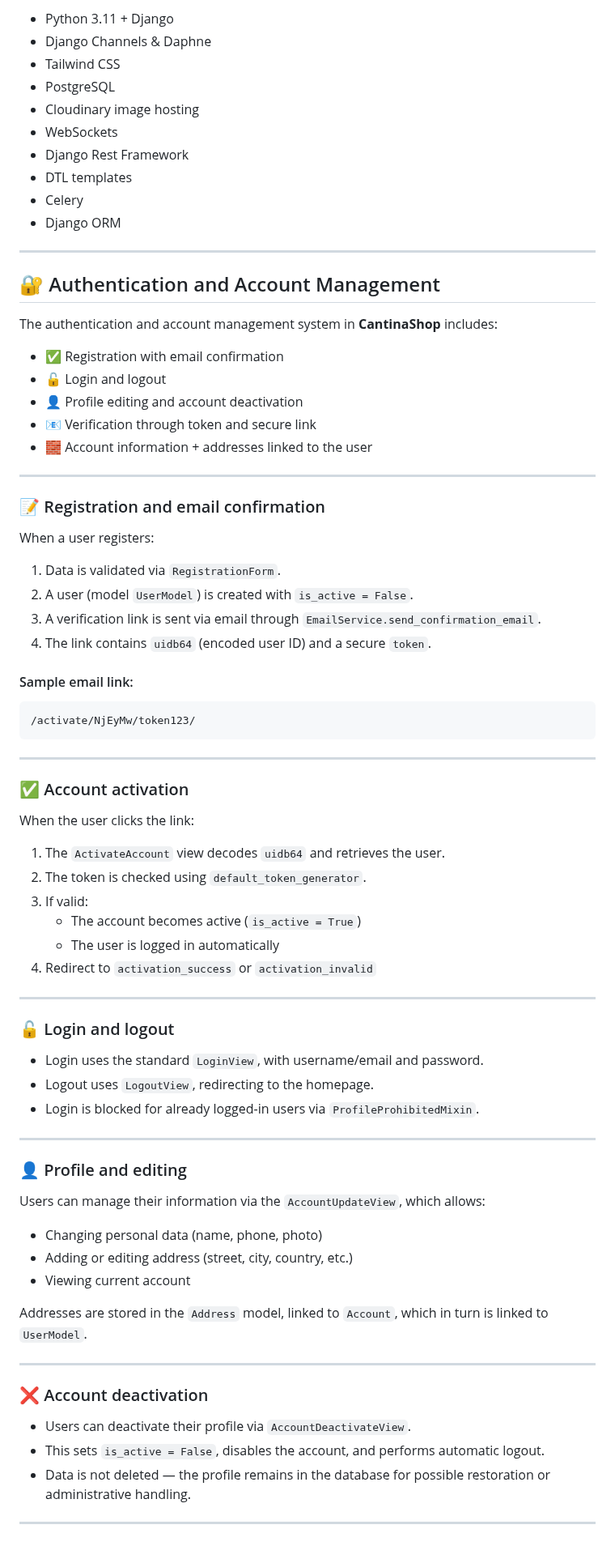
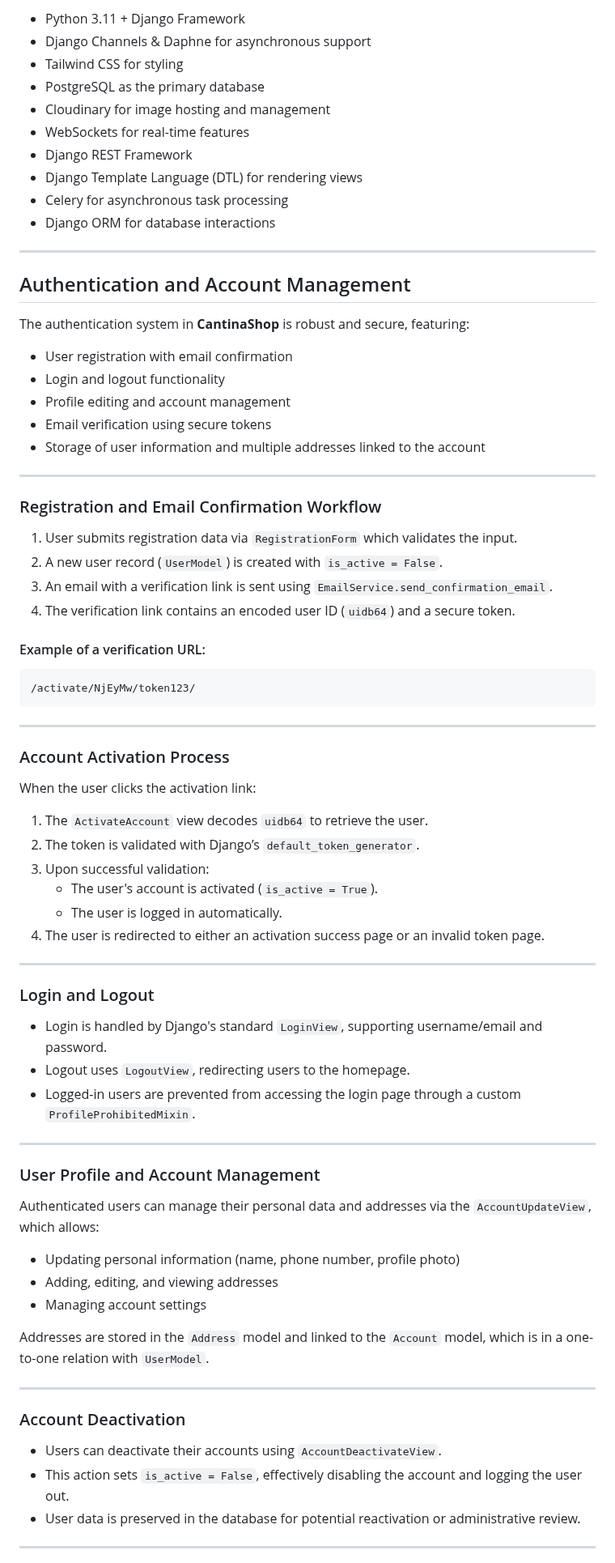
Before and after one commit to Kiuliumov/CantinaShop, a Markdown page: README.md, the part around one of its changes. Shown at 81% size. GitHub-like rendering.

````diff
--- a/README.md
+++ b/README.md
@@ -45,82 +48,81 @@ You can check the live project here: The link to the project will be provided he
 
-- Python 3.11 + Django
-- Django Channels & Daphne
-- Tailwind CSS
-- PostgreSQL
-- Cloudinary image hosting
-- WebSockets
-- Django Rest Framework
-- DTL templates
-- Celery
-- Django ORM
----
-
-## 🔐 Authentication and Account Management
-
-The authentication and account management system in **CantinaShop** includes:
-
-- ✅ Registration with email confirmation
-- 🔓 Login and logout
-- 👤 Profile editing and account deactivation
-- 📧 Verification through token and secure link
-- 🧱 Account information + addresses linked to the user
+- Python 3.11 + Django Framework
+- Django Channels & Daphne for asynchronous support
+- Tailwind CSS for styling
+- PostgreSQL as the primary database
+- Cloudinary for image hosting and management
+- WebSockets for real-time features
+- Django REST Framework
+- Django Template Language (DTL) for rendering views
+- Celery for asynchronous task processing
+- Django ORM for database interactions
 
 ---
 
-### 📝 Registration and email confirmation
+## Authentication and Account Management
 
-When a user registers:
+The authentication system in **CantinaShop** is robust and secure, featuring:
 
-1. Data is validated via `RegistrationForm`.
-2. A user (model `UserModel`) is created with `is_active = False`.
-3. A verification link is sent via email through `EmailService.send_confirmation_email`.
-4. The link contains `uidb64` (encoded user ID) and a secure `token`.
+- User registration with email confirmation
+- Login and logout functionality
+- Profile editing and account management
+- Email verification using secure tokens
+- Storage of user information and multiple addresses linked to the account
 
-#### Sample email link:
+---
+
+### Registration and Email Confirmation Workflow
+
+1. User submits registration data via `RegistrationForm` which validates the input.
+2. A new user record (`UserModel`) is created with `is_active = False`.
+3. An email with a verification link is sent using `EmailService.send_confirmation_email`.
+4. The verification link contains an encoded user ID (`uidb64`) and a secure token.
+
+#### Example of a verification URL:
 ```
 /activate/NjEyMw/token123/
 ```
 
 ---
 
-### ✅ Account activation
+### Account Activation Process
 
-When the user clicks the link:
+When the user clicks the activation link:
 
-1. The `ActivateAccount` view decodes `uidb64` and retrieves the user.
-2. The token is checked using `default_token_generator`.
-3. If valid:
-   - The account becomes active (`is_active = True`)
-   - The user is logged in automatically
-4. Redirect to `activation_success` or `activation_invalid`
+1. The `ActivateAccount` view decodes `uidb64` to retrieve the user.
+2. The token is validated with Django’s `default_token_generator`.
+3. Upon successful validation:
+   - The user's account is activated (`is_active = True`).
+   - The user is logged in automatically.
+4. The user is redirected to either an activation success page or an invalid token page.
 
 ---
 
-### 🔓 Login and logout
+### Login and Logout
 
-- Login uses the standard `LoginView`, with username/email and password.
-- Logout uses `LogoutView`, redirecting to the homepage.
-- Login is blocked for already logged-in users via `ProfileProhibitedMixin`.
+- Login is handled by Django's standard `LoginView`, supporting username/email and password.
+- Logout uses `LogoutView`, redirecting users to the homepage.
+- Logged-in users are prevented from accessing the login page through a custom `ProfileProhibitedMixin`.
 
 ---
 
-### 👤 Profile and editing
+### User Profile and Account Management
 
-Users can manage their information via the `AccountUpdateView`, which allows:
+Authenticated users can manage their personal data and addresses via the `AccountUpdateView`, which allows:
 
-- Changing personal data (name, phone, photo)
-- Adding or editing address (street, city, country, etc.)
-- Viewing current account
+- Updating personal information (name, phone number, profile photo)
+- Adding, editing, and viewing addresses
+- Managing account settings
 
-Addresses are stored in the `Address` model, linked to `Account`, which in turn is linked to `UserModel`.
+Addresses are stored in the `Address` model and linked to the `Account` model, which is in a one-to-one relation with `UserModel`.
 
 ---
 
-### ❌ Account deactivation
+### Account Deactivation
 
-- Users can deactivate their profile via `AccountDeactivateView`.
-- This sets `is_active = False`, disables the account, and performs automatic logout.
-- Data is not deleted — the profile remains in the database for possible restoration or administrative handling.
+- Users can deactivate their accounts using `AccountDeactivateView`.
+- This action sets `is_active = False`, effectively disabling the account and logging the user out.
+- User data is preserved in the database for potential reactivation or administrative review.
 
 ---
 
````
Also changed, not shown: other parts of README.md (+52 -45 lines).
